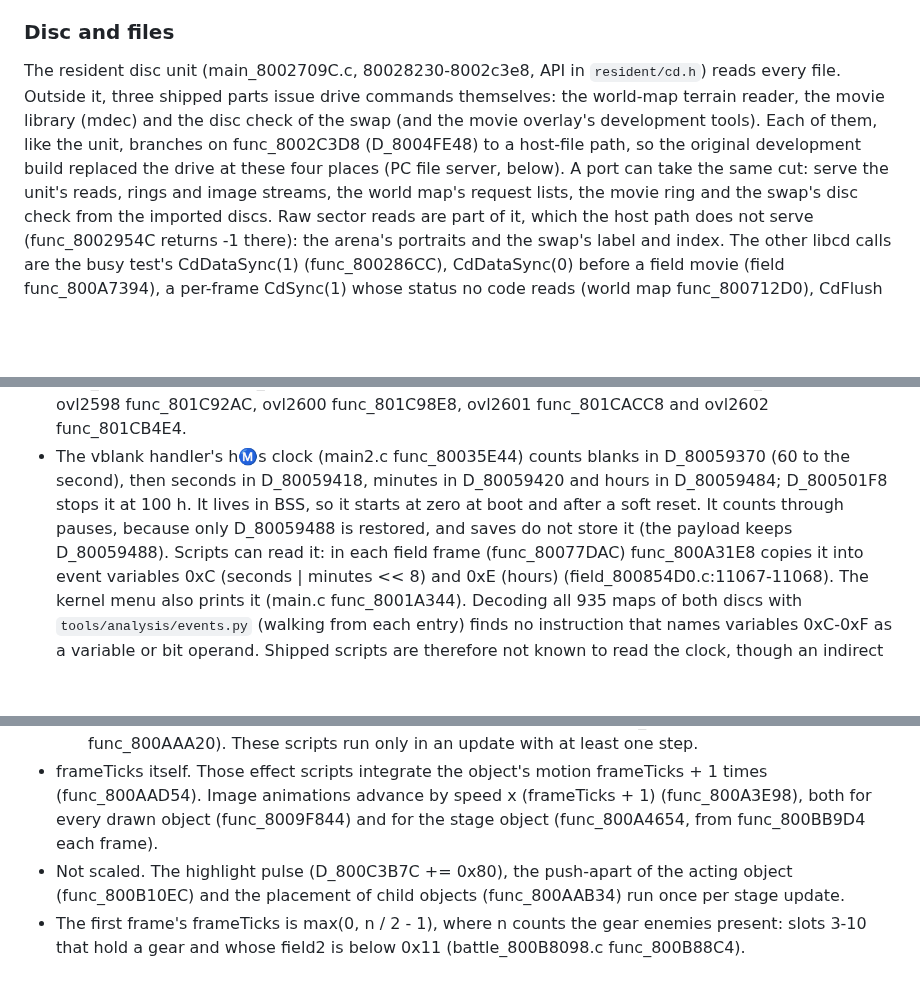
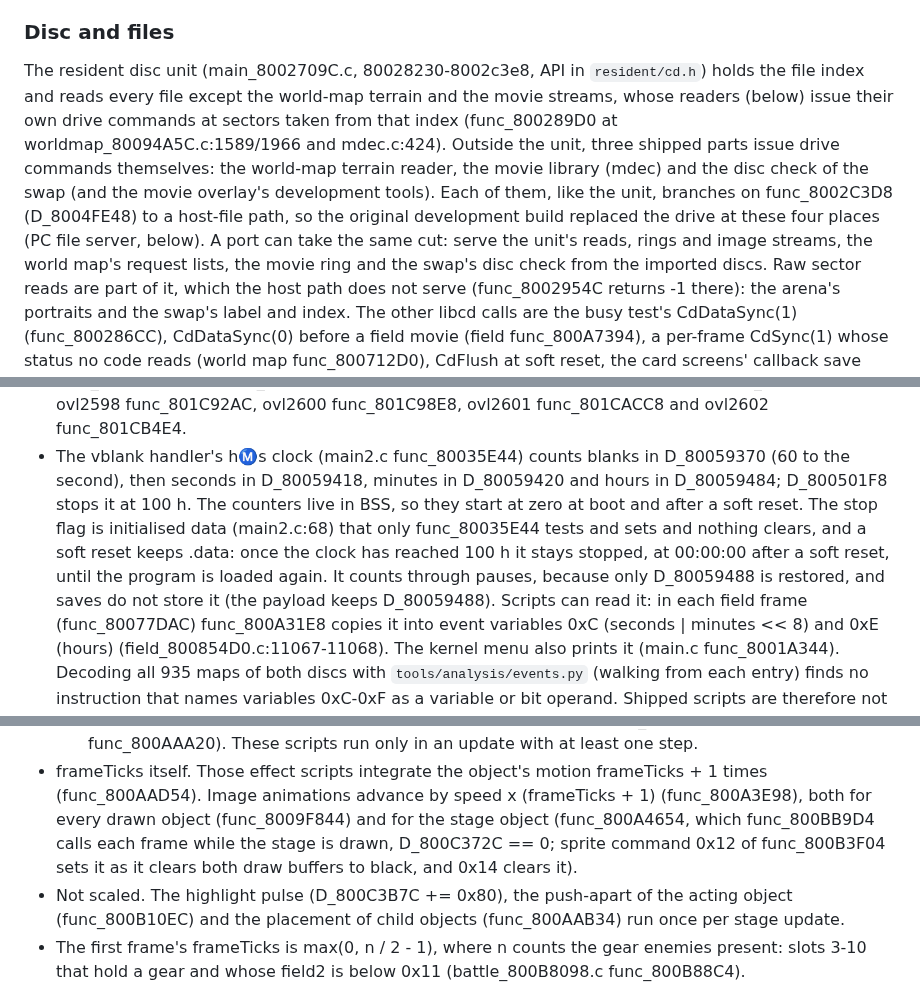
Before and after one commit to brianblakely/xenogears-ex-machina, a Markdown page: docs/original-boundaries.md, 3 parts joined by grey strips. Drawn GitHub-style; blank space fills up the shorter version.

```diff
--- a/docs/original-boundaries.md
+++ b/docs/original-boundaries.md
@@ -196,12 +196,15 @@ Outside the libraries the game itself uses:
 ### Disc and files
 
 The resident disc unit (main_8002709C.c, 80028230-8002c3e8, API in
-`resident/cd.h`) reads every file. Outside it, three shipped parts issue drive
-commands themselves: the world-map terrain reader, the movie library (mdec) and
-the disc check of the swap (and the movie overlay's development tools). Each of
-them, like the unit, branches on func_8002C3D8 (D_8004FE48) to a host-file path,
-so the original development build replaced the drive at these four places (PC
-file server, below). A port can take the same cut: serve the unit's reads,
+`resident/cd.h`) holds the file index and reads every file except the world-map
+terrain and the movie streams, whose readers (below) issue their own drive
+commands at sectors taken from that index (func_800289D0 at
+worldmap_80094A5C.c:1589/1966 and mdec.c:424). Outside the unit, three
+shipped parts issue drive commands themselves: the world-map terrain reader,
+the movie library (mdec) and the disc check of the swap (and the movie
+overlay's development tools). Each of them, like the unit, branches on
+func_8002C3D8 (D_8004FE48) to a host-file path, so the original development
+build replaced the drive at these four places (PC file server, below). A port can take the same cut: serve the unit's reads,
 rings and image streams, the world map's request lists, the movie ring and the
 swap's disc check from the imported discs. Raw sector reads are part of it,
 which the host path does not serve (func_8002954C returns -1 there): the
@@ -449,10 +462,14 @@ VSync(-1) 4, and VSync(8), VSync(D_80092898), VSync(D_80059198 + 1).
   func_801C98E8, ovl2601 func_801CACC8 and ovl2602 func_801CB4E4.
 - The vblank handler's h:m:s clock (main2.c func_80035E44) counts blanks in
   D_80059370 (60 to the second), then seconds in D_80059418, minutes in
-  D_80059420 and hours in D_80059484; D_800501F8 stops it at 100 h. It lives in
-  BSS, so it starts at zero at boot and after a soft reset. It counts through
-  pauses, because only D_80059488 is restored, and saves do not store it (the
-  payload keeps D_80059488). Scripts can read it: in each field frame
+  D_80059420 and hours in D_80059484; D_800501F8 stops it at 100 h. The
+  counters live in BSS, so they start at zero at boot and after a soft reset.
+  The stop flag is initialised data (main2.c:68) that only func_80035E44 tests
+  and sets and nothing clears, and a soft reset keeps .data: once the clock has
+  reached 100 h it stays stopped, at 00:00:00 after a soft reset, until the
+  program is loaded again. It counts through pauses, because only D_80059488
+  is restored, and saves do not store it (the payload keeps D_80059488).
+  Scripts can read it: in each field frame
   (func_80077DAC) func_800A31E8 copies it into event variables 0xC (seconds |
   minutes << 8) and 0xE (hours) (field_800854D0.c:11067-11068). The kernel
   menu also prints it (main.c func_8001A344). Decoding all 935 maps
@@ -510,7 +527,10 @@ The next frame consumes them:
 - frameTicks itself. Those effect scripts integrate the object's motion
   frameTicks + 1 times (func_800AAD54). Image animations advance by speed x
   (frameTicks + 1) (func_800A3E98), both for every drawn object (func_8009F844)
-  and for the stage object (func_800A4654, from func_800BB9D4 each frame).
+  and for the stage object (func_800A4654, which func_800BB9D4 calls each
+  frame while the stage is drawn, D_800C372C == 0; sprite command 0x12 of
+  func_800B3F04 sets it as it clears both draw buffers to black, and 0x14
+  clears it).
 - Not scaled. The highlight pulse (D_800C3B7C += 0x80), the push-apart of the
   acting object (func_800B10EC) and the placement of child objects
   (func_800AAB34) run once per stage update.
```
Also changed, not shown: other parts of docs/original-boundaries.md (+29 -16 lines).
